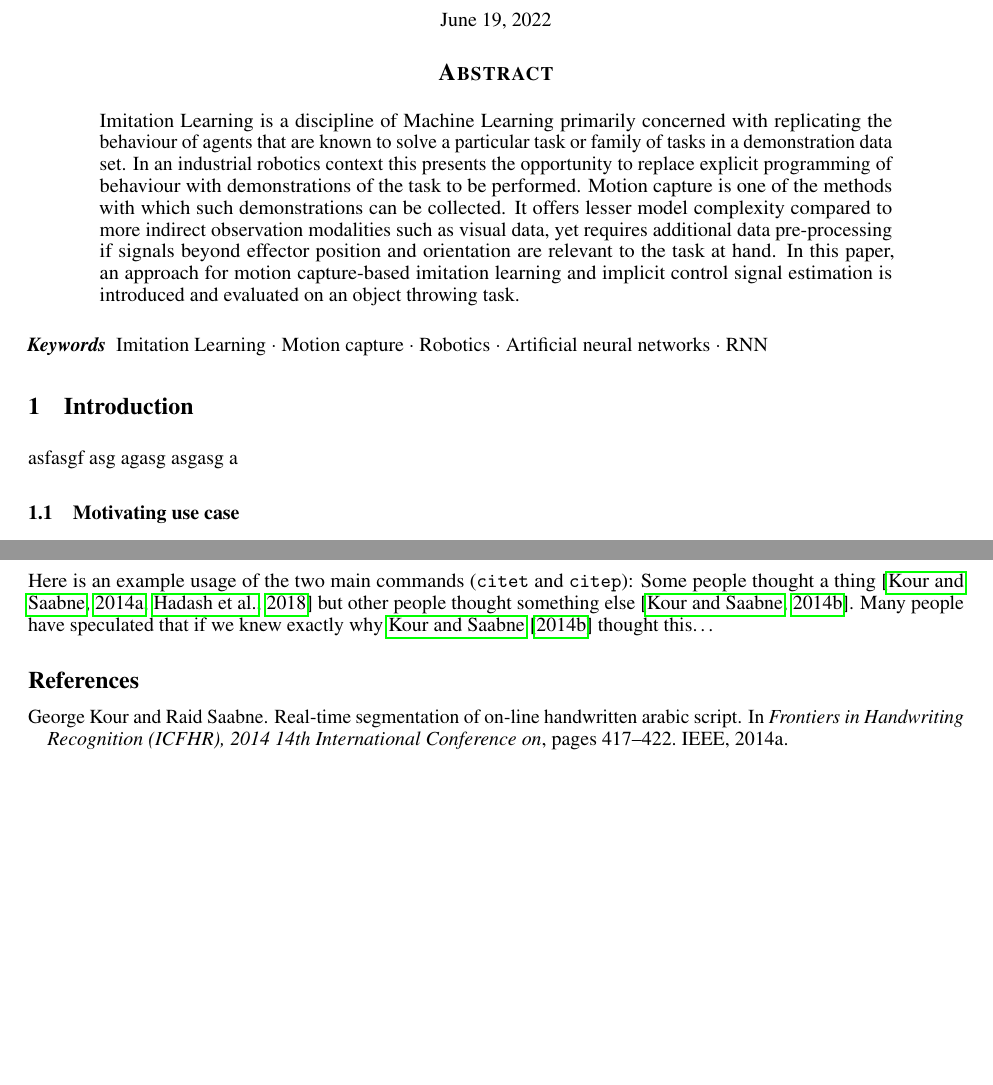
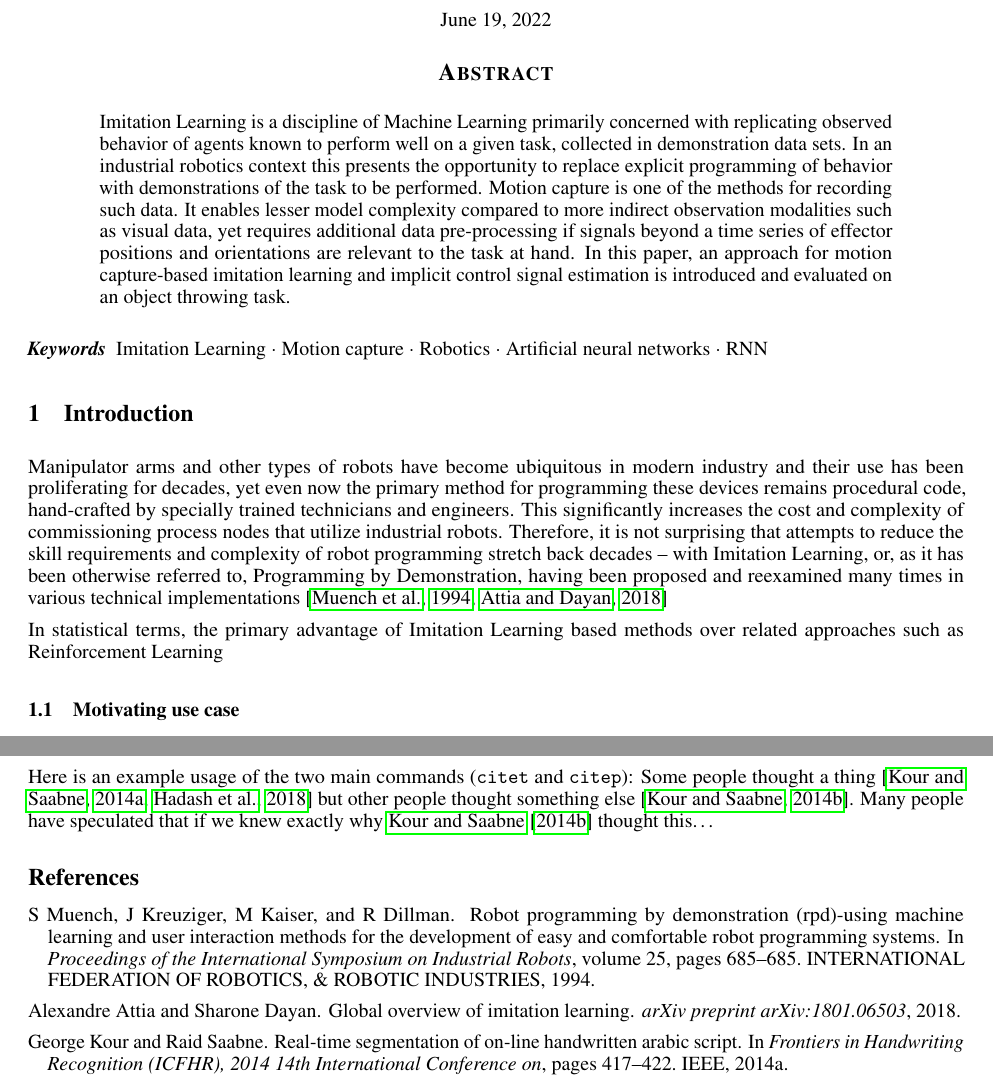
Before and after one commit to peteris-racinskis/masters, a LaTeX paper (tex-arxiv/article.tex): two parts of pages 1 and 2 of 2 before the commit and two parts of pages 1 and 2 of 3 after it, joined at a grey line, cut so that both start at the same text, the shorter picture padded with empty space. Compiled offline with pdfLaTeX.

Commit message:
start writing intro

```diff
--- a/tex-arxiv/article.tex
+++ b/tex-arxiv/article.tex
@@ -53,7 +53,7 @@ pdfkeywords={Imitation Learning, Motion capture, Robotics, Artificial neural net
 \maketitle
 
 \begin{abstract}
-	Imitation Learning is a discipline of Machine Learning primarily concerned with replicating the behaviour of agents that are known to solve a particular task or family of tasks in a demonstration data set. In an industrial robotics context this presents the opportunity to replace explicit programming of behaviour with demonstrations of the task to be performed. Motion capture is one of the methods with which such demonstrations can be collected. It offers lesser model complexity compared to more indirect observation modalities such as visual data, yet requires additional data pre-processing if signals beyond effector position and orientation are relevant to the task at hand. In this paper, an approach for motion capture-based imitation learning and implicit control signal estimation is introduced and evaluated on an object throwing task.
+	Imitation Learning is a discipline of Machine Learning primarily concerned with replicating observed behavior of agents known to perform well on a given task, collected in demonstration data sets. In an industrial robotics context this presents the opportunity to replace explicit programming of behavior with demonstrations of the task to be performed. Motion capture is one of the methods for recording such data. It enables lesser model complexity compared to more indirect observation modalities such as visual data, yet requires additional data pre-processing if signals beyond a time series of effector positions and orientations are relevant to the task at hand. In this paper, an approach for motion capture-based imitation learning and implicit control signal estimation is introduced and evaluated on an object throwing task.
 \end{abstract}
 
 
@@ -63,9 +63,9 @@ pdfkeywords={Imitation Learning, Motion capture, Robotics, Artificial neural net
 
 \section{Introduction}
 
-asfasgf asg agasg asgasg
-a
+Manipulator arms and other types of robots have become ubiquitous in modern industry and their use has been proliferating for decades, yet even now the primary method for programming these devices remains procedural code, hand-crafted by specially trained technicians and engineers. This significantly increases the cost and complexity of commissioning process nodes that utilize industrial robots. Therefore, it is not surprising that attempts to reduce the skill requirements and complexity of robot programming stretch back decades -- with Imitation Learning, or, as it has been otherwise referred to, Programming by Demonstration, having been proposed and reexamined many times in various technical implementations \citep{muench1994robot,attia2018global}
 
+In statistical terms, the primary advantage of Imitation Learning based methods over related approaches such as Reinforcement Learning
 
 \subsection{Motivating use case}
 asgasgasgags
```
Also changed, not shown: tex-arxiv/article.bbl, tex-arxiv/article.pdf, 1 other file.
